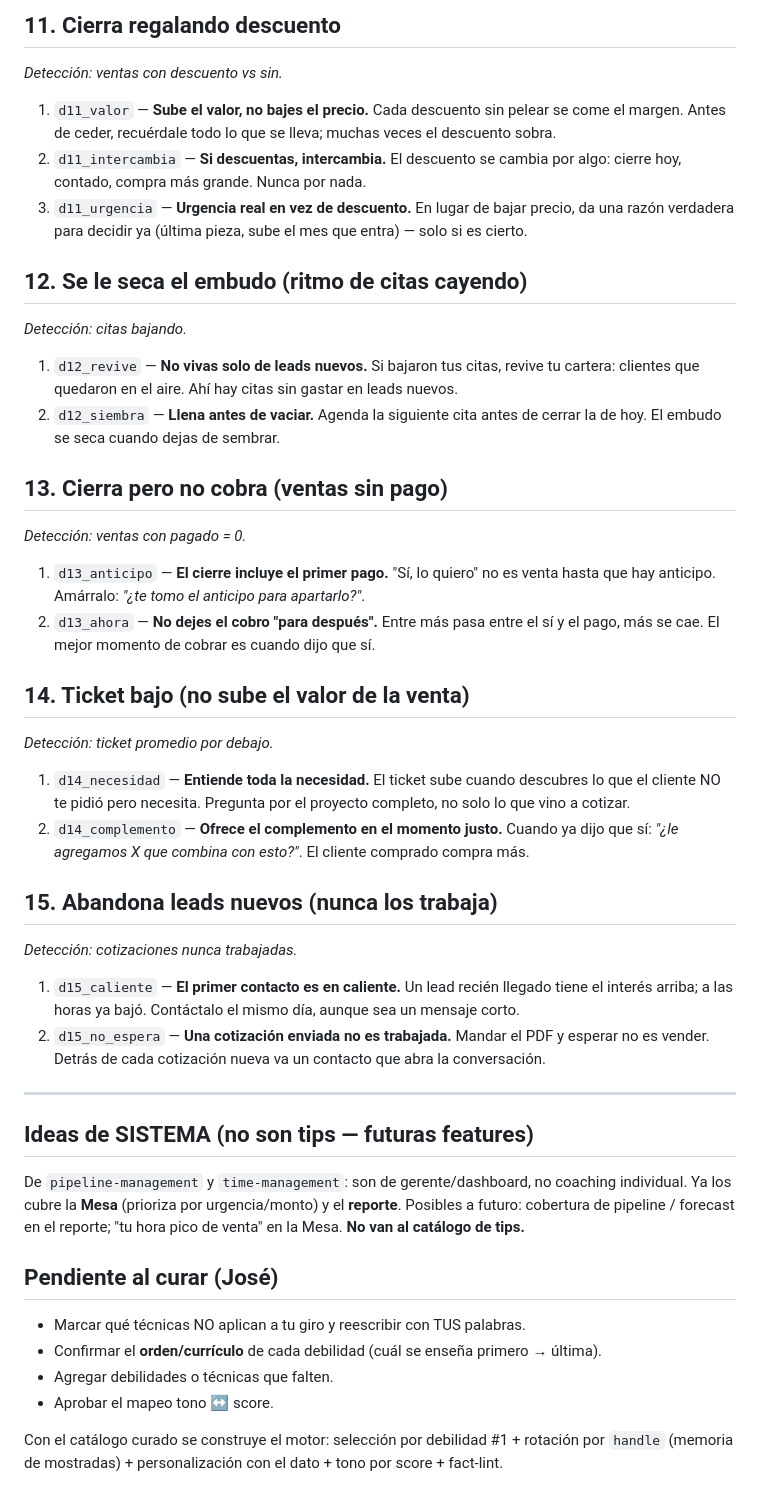
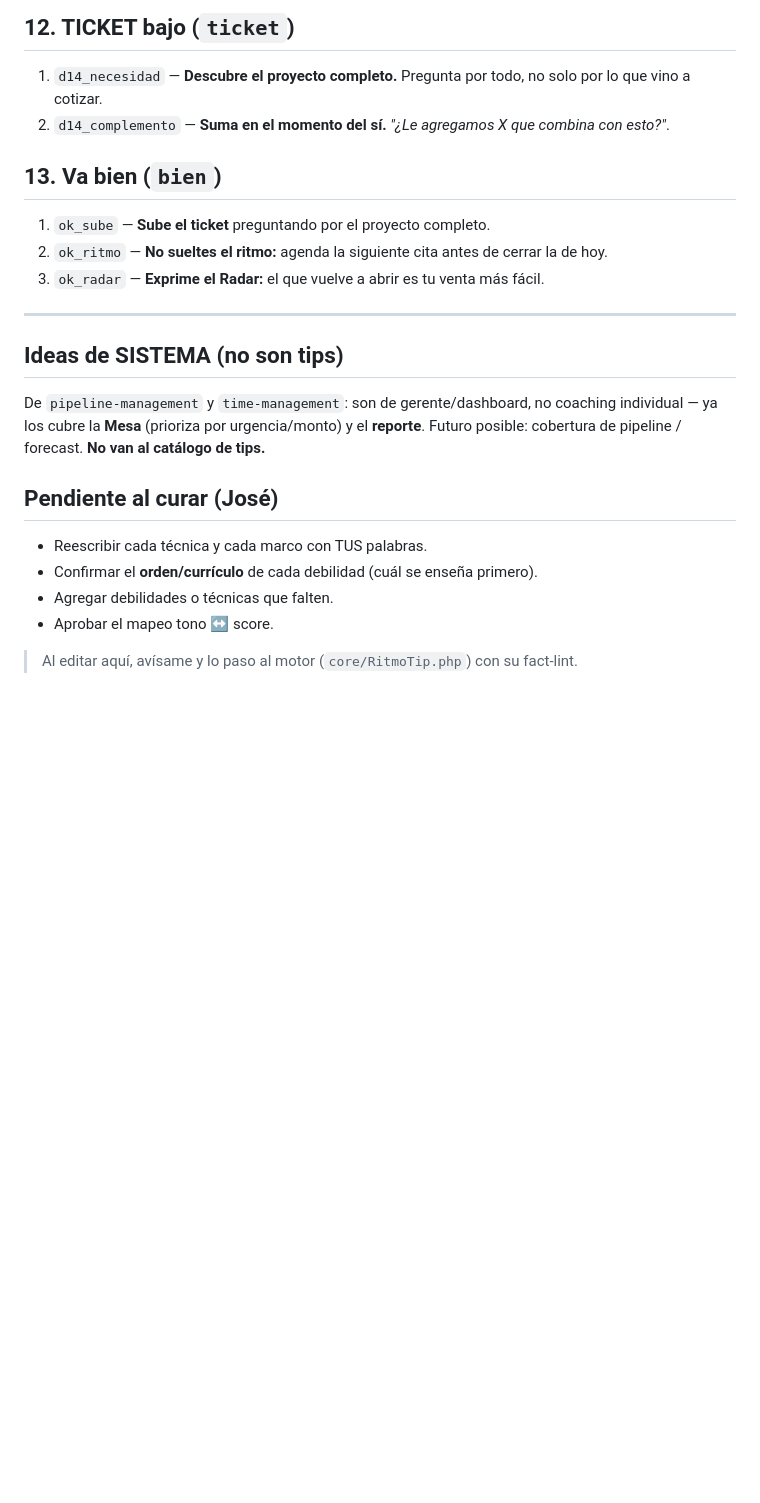
Before and after one commit to gansomedina/cotizacloud, a Markdown page: docs/catalogo_tips_ventas.md, the part around one of its changes. GitHub-like rendering; blank space fills up the shorter version.

```diff
--- a/docs/catalogo_tips_ventas.md
+++ b/docs/catalogo_tips_ventas.md
@@ -153,58 +116,24 @@ Cada técnica lleva un `handle` (id) para que el motor lleve el control de rotac
 
-## 11. Cierra regalando descuento
-*Detección: ventas con descuento vs sin.*
+## 12. TICKET bajo  (`ticket`)
+1. `d14_necesidad` — **Descubre el proyecto completo.** Pregunta por todo, no solo por lo que vino a cotizar.
+2. `d14_complemento` — **Suma en el momento del sí.** *"¿Le agregamos X que combina con esto?"*.
 
-1. `d11_valor` — **Sube el valor, no bajes el precio.** Cada descuento sin pelear se come el
-   margen. Antes de ceder, recuérdale todo lo que se lleva; muchas veces el descuento sobra.
-2. `d11_intercambia` — **Si descuentas, intercambia.** El descuento se cambia por algo: cierre
-   hoy, contado, compra más grande. Nunca por nada.
-3. `d11_urgencia` — **Urgencia real en vez de descuento.** En lugar de bajar precio, da una
-   razón verdadera para decidir ya (última pieza, sube el mes que entra) — solo si es cierto.
-
-## 12. Se le seca el embudo (ritmo de citas cayendo)
-*Detección: citas bajando.*
-
-1. `d12_revive` — **No vivas solo de leads nuevos.** Si bajaron tus citas, revive tu cartera:
-   clientes que quedaron en el aire. Ahí hay citas sin gastar en leads nuevos.
-2. `d12_siembra` — **Llena antes de vaciar.** Agenda la siguiente cita antes de cerrar la de
-   hoy. El embudo se seca cuando dejas de sembrar.
-
-## 13. Cierra pero no cobra (ventas sin pago)
-*Detección: ventas con pagado = 0.*
-
-1. `d13_anticipo` — **El cierre incluye el primer pago.** "Sí, lo quiero" no es venta hasta que
-   hay anticipo. Amárralo: *"¿te tomo el anticipo para apartarlo?"*.
-2. `d13_ahora` — **No dejes el cobro "para después".** Entre más pasa entre el sí y el pago, más
-   se cae. El mejor momento de cobrar es cuando dijo que sí.
-
-## 14. Ticket bajo (no sube el valor de la venta)
-*Detección: ticket promedio por debajo.*
-
-1. `d14_necesidad` — **Entiende toda la necesidad.** El ticket sube cuando descubres lo que el
-   cliente NO te pidió pero necesita. Pregunta por el proyecto completo, no solo lo que vino a cotizar.
-2. `d14_complemento` — **Ofrece el complemento en el momento justo.** Cuando ya dijo que sí:
-   *"¿le agregamos X que combina con esto?"*. El cliente comprado compra más.
-
-## 15. Abandona leads nuevos (nunca los trabaja)
-*Detección: cotizaciones nunca trabajadas.*
-
-1. `d15_caliente` — **El primer contacto es en caliente.** Un lead recién llegado tiene el
-   interés arriba; a las horas ya bajó. Contáctalo el mismo día, aunque sea un mensaje corto.
-2. `d15_no_espera` — **Una cotización enviada no es trabajada.** Mandar el PDF y esperar no es
-   vender. Detrás de cada cotización nueva va un contacto que abra la conversación.
+## 13. Va bien  (`bien`)
+1. `ok_sube` — **Sube el ticket** preguntando por el proyecto completo.
+2. `ok_ritmo` — **No sueltes el ritmo:** agenda la siguiente cita antes de cerrar la de hoy.
+3. `ok_radar` — **Exprime el Radar:** el que vuelve a abrir es tu venta más fácil.
 
 ---
 
-## Ideas de SISTEMA (no son tips — futuras features)
-De `pipeline-management` y `time-management`: son de gerente/dashboard, no coaching individual.
-Ya los cubre la **Mesa** (prioriza por urgencia/monto) y el **reporte**. Posibles a futuro:
-cobertura de pipeline / forecast en el reporte; "tu hora pico de venta" en la Mesa. **No van al catálogo de tips.**
+## Ideas de SISTEMA (no son tips)
+De `pipeline-management` y `time-management`: son de gerente/dashboard, no coaching
+individual — ya los cubre la **Mesa** (prioriza por urgencia/monto) y el **reporte**.
+Futuro posible: cobertura de pipeline / forecast. **No van al catálogo de tips.**
 
 ## Pendiente al curar (José)
-- Marcar qué técnicas NO aplican a tu giro y reescribir con TUS palabras.
-- Confirmar el **orden/currículo** de cada debilidad (cuál se enseña primero → última).
+- Reescribir cada técnica y cada marco con TUS palabras.
+- Confirmar el **orden/currículo** de cada debilidad (cuál se enseña primero).
 - Agregar debilidades o técnicas que falten.
 - Aprobar el mapeo tono ↔ score.
 
-Con el catálogo curado se construye el motor: selección por debilidad #1 + rotación por
-`handle` (memoria de mostradas) + personalización con el dato + tono por score + fact-lint.
+> Al editar aquí, avísame y lo paso al motor (`core/RitmoTip.php`) con su fact-lint.
```
Also changed, not shown: other parts of docs/catalogo_tips_ventas.md (+85 -122 lines).
